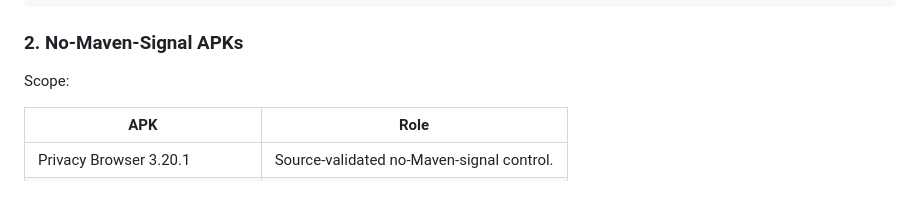
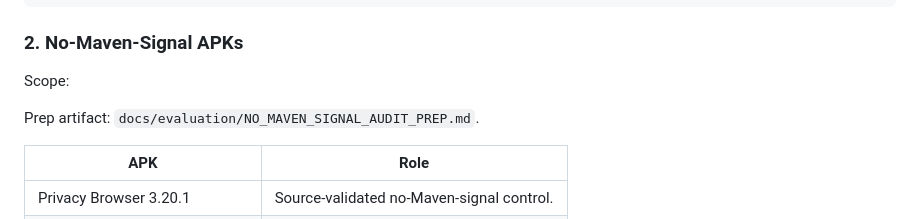
Before and after one commit to FendiMohamed/pfe, a Markdown page: docs/planning/RESEARCH_BACKED_REAL_APK_OPTIMIZATION_PLAN.md, the part around the change. Rendered like a GitHub page; blank space fills up the shorter version.

Commit message:
Prepare no-Maven signal audit

```diff
--- a/docs/planning/RESEARCH_BACKED_REAL_APK_OPTIMIZATION_PLAN.md
+++ b/docs/planning/RESEARCH_BACKED_REAL_APK_OPTIMIZATION_PLAN.md
@@ -92,6 +92,8 @@ blocked -> still blocked if build fixes would alter runtime dependency truth
 ### 2. No-Maven-Signal APKs
 
 Scope:
+
+Prep artifact: `docs/evaluation/NO_MAVEN_SIGNAL_AUDIT_PREP.md`.
 
 | APK | Role |
 |---|---|
```
Also changed, not shown: docs/codex/ACCOUNT_HANDOFF_CONTINUATION_PROMPT.md (+1 -1 lines), docs/evaluation/NO_MAVEN_SIGNAL_AUDIT_PREP.md (added, +65 -0 lines).
